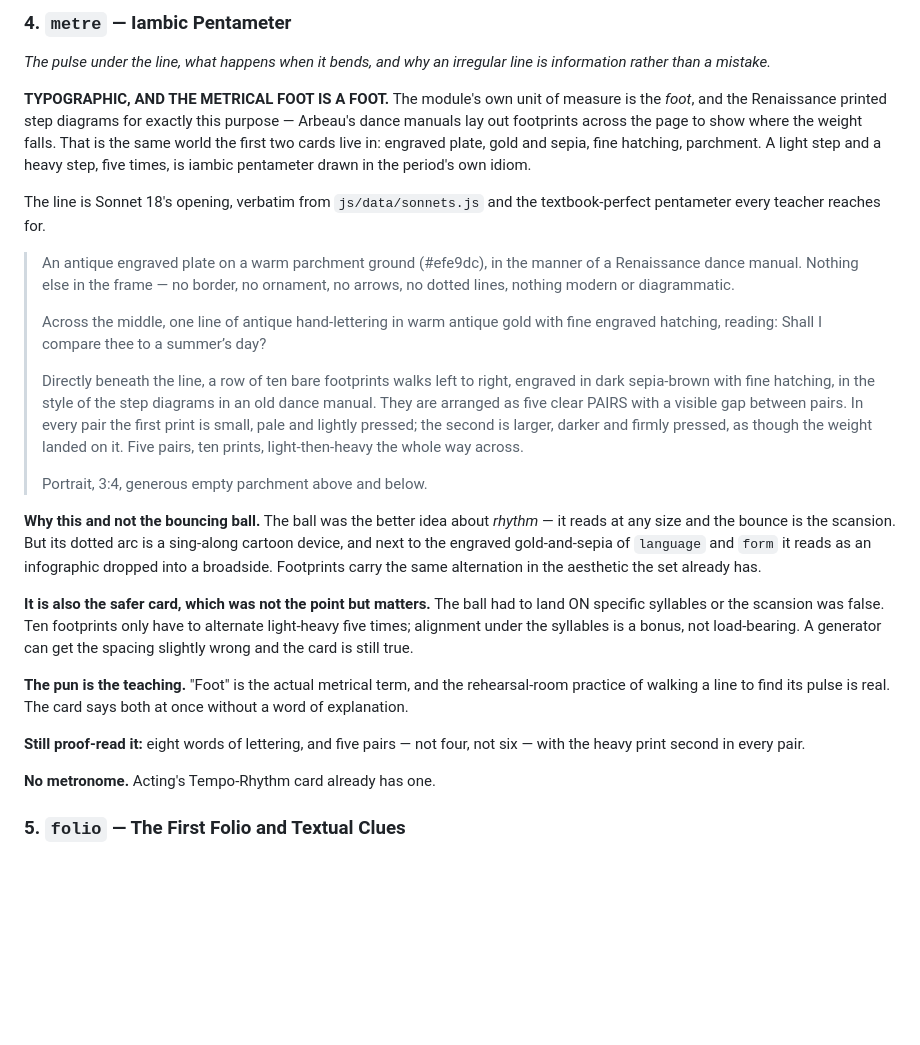
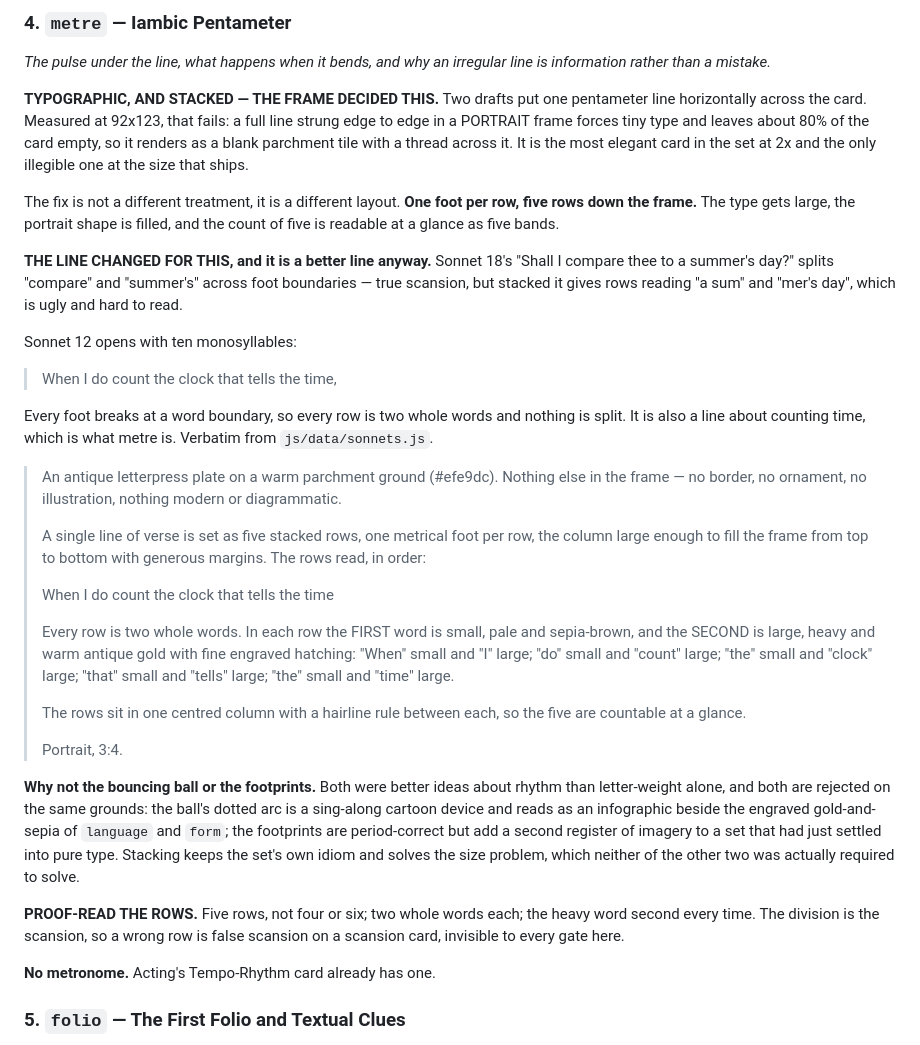
Before and after one commit to frankierocco3-coder/IPA-App, a Markdown page: docs/SHAKESPEARE_CARD_ART_BRIEF.md, the part around the change. Drawn GitHub-style; blank space fills up the shorter version.

Commit message:
docs: the Iambic Pentameter card stacks, and changes its line
Measured, not argued. The generated horizontal card was installed and
rendered at its real 92x123, beside the three cards already in the set:
it is the most elegant of the four at 2x and the only illegible one at
the size that actually ships. A full pentameter line strung edge to edge
in a PORTRAIT frame forces tiny type and leaves about 80% of the card
empty, so it reads as a blank parchment tile with a thread across it.

No treatment fixes that, because it is the layout. One foot per row,
five rows down the frame: the type gets large, the portrait shape is
filled, and five bands are countable at a glance.

THE LINE CHANGED FOR IT, and is better anyway. Sonnet 18 splits
"compare" and "summer's" across feet — true scansion, but stacked it
gives rows reading "a sum" and "mer's day". Sonnet 12 opens with ten
monosyllables, so every foot breaks at a word boundary and every row is
two whole words. It is also a line about counting time, which is what
metre is.

Two earlier ideas recorded as rejected with reasons, so they are not
re-proposed: the bouncing ball (its dotted arc is a sing-along cartoon
device and reads as an infographic beside engraved type) and the dance
manual footprints (period-correct, but a second register of imagery in a
set that had settled into pure type). Both were better than letter
weight alone; neither solves the size problem, which is the real one.

The horizontal card is not installed. img/ui/shakespeare-card-metre.jpg
and its registry entry are reverted rather than kept as a placeholder —
a plain heading is this repo's correct empty state.

Co-Authored-By: Claude Opus 5 <noreply@anthropic.com>

```diff
--- a/docs/SHAKESPEARE_CARD_ART_BRIEF.md
+++ b/docs/SHAKESPEARE_CARD_ART_BRIEF.md
@@ -168,55 +168,69 @@ exact by construction.
 *The pulse under the line, what happens when it bends, and why an
 irregular line is information rather than a mistake.*
 
-**TYPOGRAPHIC, AND THE METRICAL FOOT IS A FOOT.** The module's own unit
-of measure is the *foot*, and the Renaissance printed step diagrams for
-exactly this purpose — Arbeau's dance manuals lay out footprints across
-the page to show where the weight falls. That is the same world the
-first two cards live in: engraved plate, gold and sepia, fine hatching,
-parchment. A light step and a heavy step, five times, is iambic
-pentameter drawn in the period's own idiom.
+**TYPOGRAPHIC, AND STACKED — THE FRAME DECIDED THIS.** Two drafts put one
+pentameter line horizontally across the card. Measured at 92x123, that
+fails: a full line strung edge to edge in a PORTRAIT frame forces tiny
+type and leaves about 80% of the card empty, so it renders as a blank
+parchment tile with a thread across it. It is the most elegant card in
+the set at 2x and the only illegible one at the size that ships.
 
-The line is Sonnet 18's opening, verbatim from `js/data/sonnets.js` and
-the textbook-perfect pentameter every teacher reaches for.
+The fix is not a different treatment, it is a different layout. **One
+foot per row, five rows down the frame.** The type gets large, the
+portrait shape is filled, and the count of five is readable at a glance
+as five bands.
 
-> An antique engraved plate on a warm parchment ground (#efe9dc), in the
-> manner of a Renaissance dance manual. Nothing else in the frame — no
-> border, no ornament, no arrows, no dotted lines, nothing modern or
-> diagrammatic.
+**THE LINE CHANGED FOR THIS, and it is a better line anyway.** Sonnet
+18's "Shall I compare thee to a summer's day?" splits "compare" and
+"summer's" across foot boundaries — true scansion, but stacked it gives
+rows reading "a sum" and "mer's day", which is ugly and hard to read.
+
+Sonnet 12 opens with ten monosyllables:
+
+> When I do count the clock that tells the time,
+
+Every foot breaks at a word boundary, so every row is two whole words
+and nothing is split. It is also a line about counting time, which is
+what metre is. Verbatim from `js/data/sonnets.js`.
+
+> An antique letterpress plate on a warm parchment ground (#efe9dc).
+> Nothing else in the frame — no border, no ornament, no illustration,
+> nothing modern or diagrammatic.
 >
-> Across the middle, one line of antique hand-lettering in warm antique
-> gold with fine engraved hatching, reading:
-> Shall I compare thee to a summer’s day?
+> A single line of verse is set as five stacked rows, one metrical foot
+> per row, the column large enough to fill the frame from top to bottom
+> with generous margins. The rows read, in order:
 >
-> Directly beneath the line, a row of ten bare footprints walks left to
-> right, engraved in dark sepia-brown with fine hatching, in the style
-> of the step diagrams in an old dance manual. They are arranged as five
-> clear PAIRS with a visible gap between pairs. In every pair the first
-> print is small, pale and lightly pressed; the second is larger,
-> darker and firmly pressed, as though the weight landed on it. Five
-> pairs, ten prints, light-then-heavy the whole way across.
+> When I
+> do count
+> the clock
+> that tells
+> the time
 >
-> Portrait, 3:4, generous empty parchment above and below.
+> Every row is two whole words. In each row the FIRST word is small,
+> pale and sepia-brown, and the SECOND is large, heavy and warm antique
+> gold with fine engraved hatching: "When" small and "I" large; "do"
+> small and "count" large; "the" small and "clock" large; "that" small
+> and "tells" large; "the" small and "time" large.
+>
+> The rows sit in one centred column with a hairline rule between each,
+> so the five are countable at a glance.
+>
+> Portrait, 3:4.
 
-**Why this and not the bouncing ball.** The ball was the better idea
-about *rhythm* — it reads at any size and the bounce is the scansion.
-But its dotted arc is a sing-along cartoon device, and next to the
-engraved gold-and-sepia of `language` and `form` it reads as an
-infographic dropped into a broadside. Footprints carry the same
-alternation in the aesthetic the set already has.
+**Why not the bouncing ball or the footprints.** Both were better ideas
+about rhythm than letter-weight alone, and both are rejected on the same
+grounds: the ball's dotted arc is a sing-along cartoon device and reads
+as an infographic beside the engraved gold-and-sepia of `language` and
+`form`; the footprints are period-correct but add a second register of
+imagery to a set that had just settled into pure type. Stacking keeps
+the set's own idiom and solves the size problem, which neither of the
+other two was actually required to solve.
 
-**It is also the safer card, which was not the point but matters.** The
-ball had to land ON specific syllables or the scansion was false. Ten
-footprints only have to alternate light-heavy five times; alignment
-under the syllables is a bonus, not load-bearing. A generator can get
-the spacing slightly wrong and the card is still true.
-
-**The pun is the teaching.** "Foot" is the actual metrical term, and the
-rehearsal-room practice of walking a line to find its pulse is real. The
-card says both at once without a word of explanation.
-
-**Still proof-read it:** eight words of lettering, and five pairs — not
-four, not six — with the heavy print second in every pair.
+**PROOF-READ THE ROWS.** Five rows, not four or six; two whole words
+each; the heavy word second every time. The division is the scansion,
+so a wrong row is false scansion on a scansion card, invisible to every
+gate here.
 
 **No metronome.** Acting's Tempo-Rhythm card already has one.
 
```
